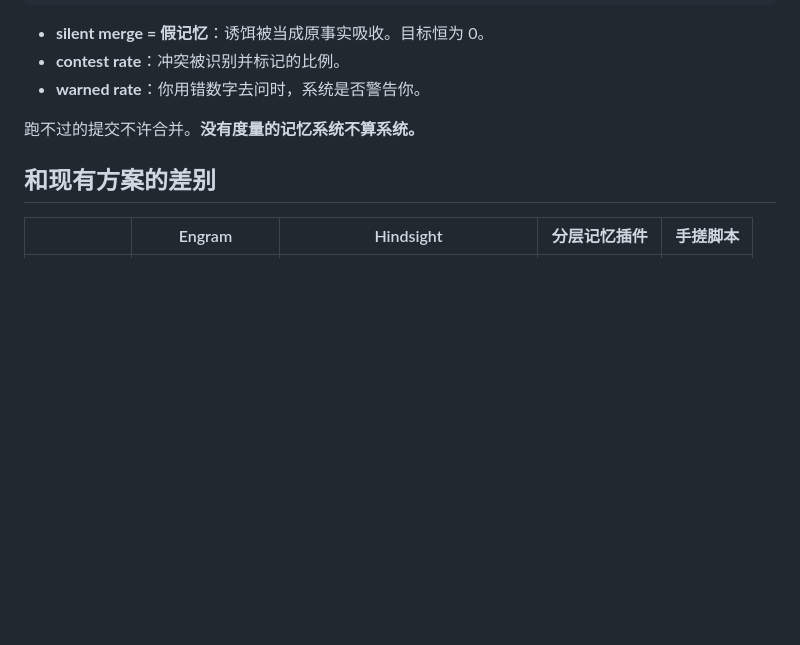
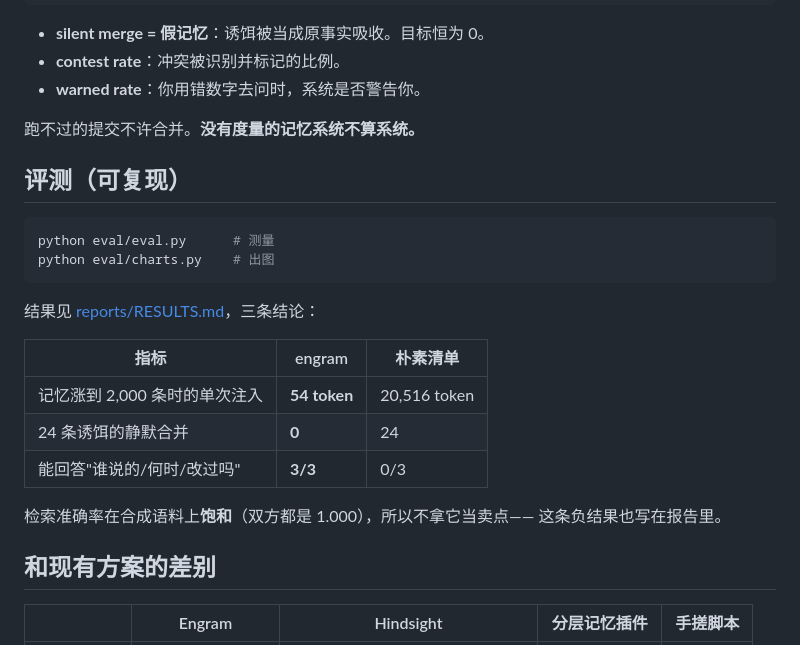
Before and after one commit to Tranms23/engram, a Markdown page: README.md, the part around one of its changes. Drawn GitHub-style; blank space fills up the shorter version.

````diff
--- a/README.md
+++ b/README.md
@@ -121,6 +123,24 @@ provenance        1.000
 - **warned rate**：你用错数字去问时，系统是否警告你。
 
 跑不过的提交不许合并。**没有度量的记忆系统不算系统。**
+
+## 评测（可复现）
+
+```bash
+python eval/eval.py      # 测量
+python eval/charts.py    # 出图
+```
+
+结果见 [reports/RESULTS.md](reports/RESULTS.md)，三条结论：
+
+| 指标 | engram | 朴素清单 |
+|---|---|---|
+| 记忆涨到 2,000 条时的单次注入 | **54 token** | 20,516 token |
+| 24 条诱饵的静默合并 | **0** | 24 |
+| 能回答"谁说的/何时/改过吗" | **3/3** | 0/3 |
+
+检索准确率在合成语料上**饱和**（双方都是 1.000），所以不拿它当卖点——
+这条负结果也写在报告里。
 
 ## 和现有方案的差别
 
````
Also changed, not shown: other parts of README.md (+3 -1 lines).
